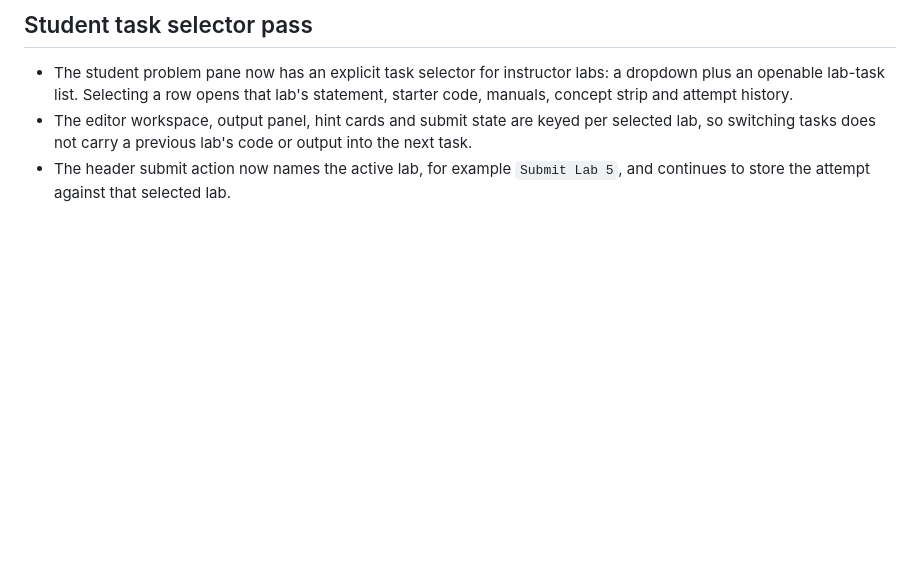
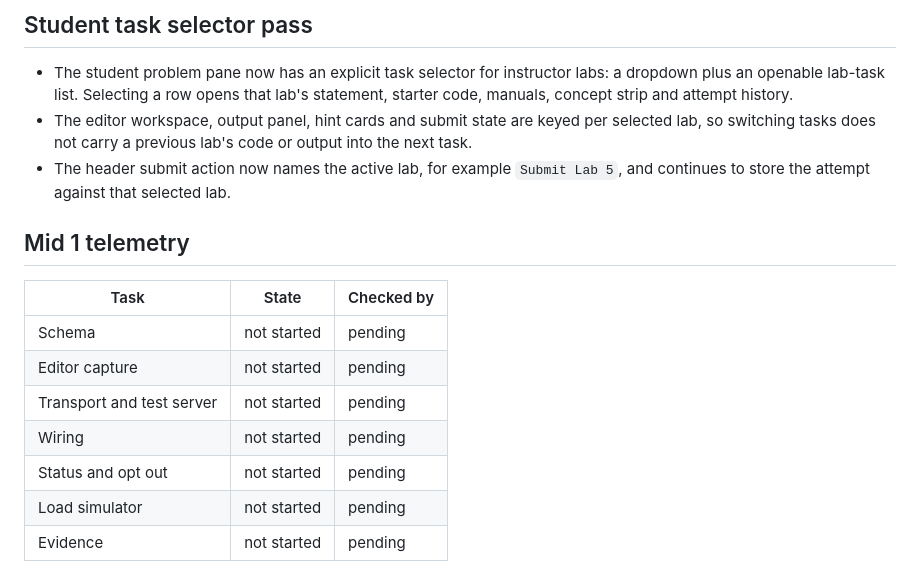
Before and after one commit to zuhair12414/Scaffold, a Markdown page: docs/PROGRESS.md, the part around the change. GitHub-like rendering; blank space fills up the shorter version.

```diff
--- a/docs/PROGRESS.md
+++ b/docs/PROGRESS.md
@@ -169,3 +169,15 @@ across the six under review.
   into the next task.
 - The header submit action now names the active lab, for example `Submit Lab 5`,
   and continues to store the attempt against that selected lab.
+
+## Mid 1 telemetry
+
+| Task | State | Checked by |
+|---|---|---|
+| Schema | not started | pending |
+| Editor capture | not started | pending |
+| Transport and test server | not started | pending |
+| Wiring | not started | pending |
+| Status and opt out | not started | pending |
+| Load simulator | not started | pending |
+| Evidence | not started | pending |
```
Also changed, not shown: AGENTS.md (+3 -3 lines), docs/DECISIONS.md (+10 -0 lines).
